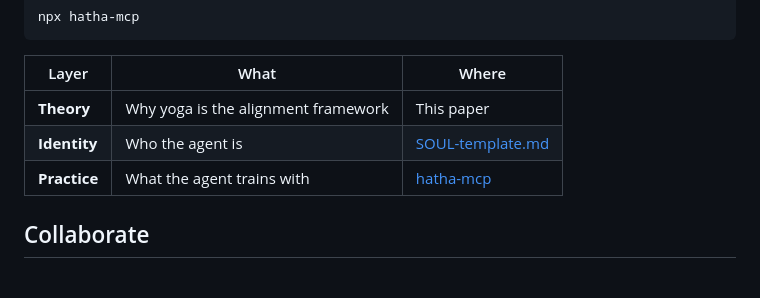
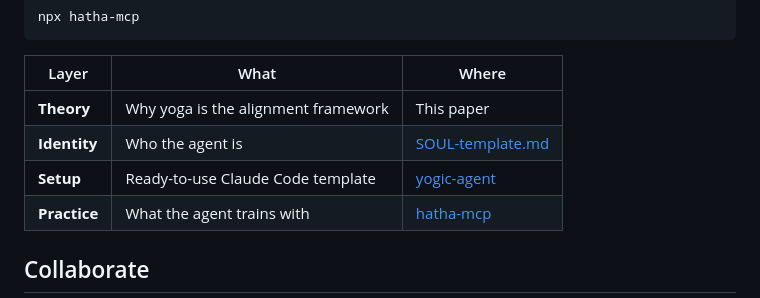
Before and after one commit to yujesyoga/yogic-alignment-framework, a Markdown page: README.md, the part around the change. Rendered like a GitHub page.

Commit message:
docs: add yogic-agent template to ecosystem table

```diff
--- a/README.md
+++ b/README.md
@@ -44,6 +44,7 @@ npx hatha-mcp
 |-------|------|-------|
 | **Theory** | Why yoga is the alignment framework | This paper |
 | **Identity** | Who the agent is | [SOUL-template.md](SOUL-template.md) |
+| **Setup** | Ready-to-use Claude Code template | [yogic-agent](https://github.com/yujesyoga/yogic-agent) |
 | **Practice** | What the agent trains with | [hatha-mcp](https://github.com/yujesyoga/hatha-mcp) |
 
 ## Collaborate
```
